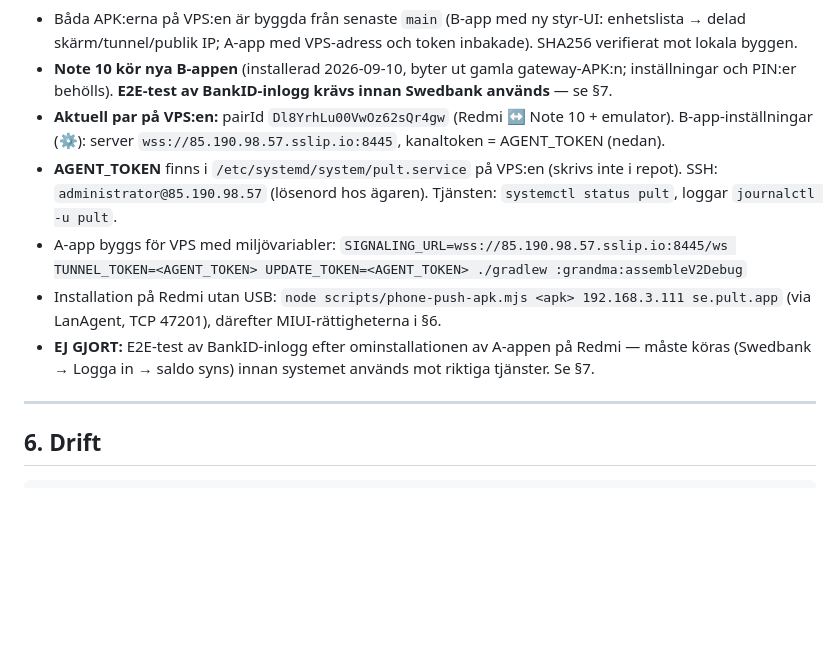
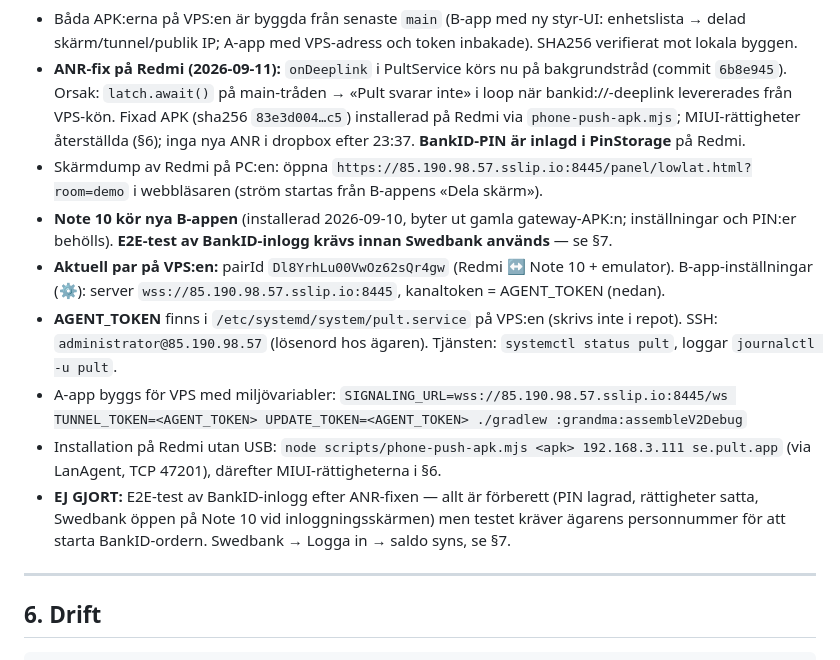
Before and after one commit to alshfu/babashka, a Markdown page: docs/readme.sv.md, the part around one of its changes. Rendered like a GitHub page; blank space fills up the shorter version.

Commit message:
docs: driftstatus 2026-09-11 — ANR-fix, PIN lagrad, VPS a-app.apk uppdaterad

```diff
--- a/docs/readme.sv.md
+++ b/docs/readme.sv.md
@@ -100,6 +100,15 @@ https://85.190.98.57.sslip.io:8445/panel/a-app.apk   (A-app, enhet i Sverige)
 - Båda APK:erna på VPS:en är byggda från senaste `main` (B-app med ny
   styr-UI: enhetslista → delad skärm/tunnel/publik IP; A-app med VPS-adress
   och token inbakade). SHA256 verifierat mot lokala byggen.
+- **ANR-fix på Redmi (2026-09-11):** `onDeeplink` i PultService körs nu på
+  bakgrundstråd (commit `6b8e945`). Orsak: `latch.await()` på main-tråden →
+  «Pult svarar inte» i loop när bankid://-deeplink levererades från VPS-kön.
+  Fixad APK (sha256 `83e3d004…c5`) installerad på Redmi via
+  `phone-push-apk.mjs`; MIUI-rättigheter återställda (§6); inga nya ANR i
+  dropbox efter 23:37. **BankID-PIN är inlagd i PinStorage** på Redmi.
+- Skärmdump av Redmi på PC:en: öppna
+  `https://85.190.98.57.sslip.io:8445/panel/lowlat.html?room=demo` i
+  webbläsaren (ström startas från B-appens «Dela skärm»).
 - **Note 10 kör nya B-appen** (installerad 2026-09-10, byter ut gamla
   gateway-APK:n; inställningar och PIN:er behölls). **E2E-test av
   BankID-inlogg krävs innan Swedbank används** — se §7.
@@ -113,9 +122,10 @@ https://85.190.98.57.sslip.io:8445/panel/a-app.apk   (A-app, enhet i Sverige)
   `SIGNALING_URL=wss://85.190.98.57.sslip.io:8445/ws TUNNEL_TOKEN=<AGENT_TOKEN> UPDATE_TOKEN=<AGENT_TOKEN> ./gradlew :grandma:assembleV2Debug`
 - Installation på Redmi utan USB: `node scripts/phone-push-apk.mjs <apk> 192.168.3.111 se.pult.app`
   (via LanAgent, TCP 47201), därefter MIUI-rättigheterna i §6.
-- **EJ GJORT:** E2E-test av BankID-inlogg efter ominstallationen av A-appen
-  på Redmi — måste köras (Swedbank → Logga in → saldo syns) innan systemet
-  används mot riktiga tjänster. Se §7.
+- **EJ GJORT:** E2E-test av BankID-inlogg efter ANR-fixen — allt är förberett
+  (PIN lagrad, rättigheter satta, Swedbank öppen på Note 10 vid
+  inloggningsskärmen) men testet kräver ägarens personnummer för att starta
+  BankID-ordern. Swedbank → Logga in → saldo syns, se §7.
 
 ---
 
```
Also changed, not shown: other parts of docs/readme.sv.md (+1 -1 lines).
